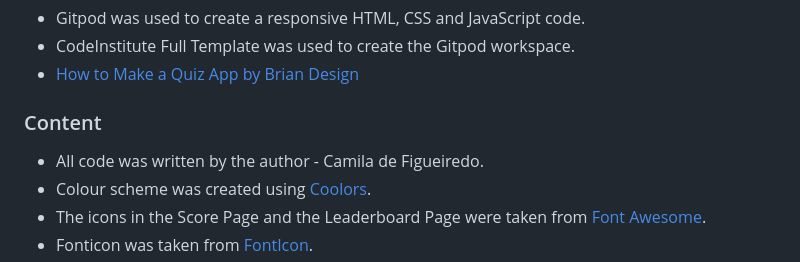
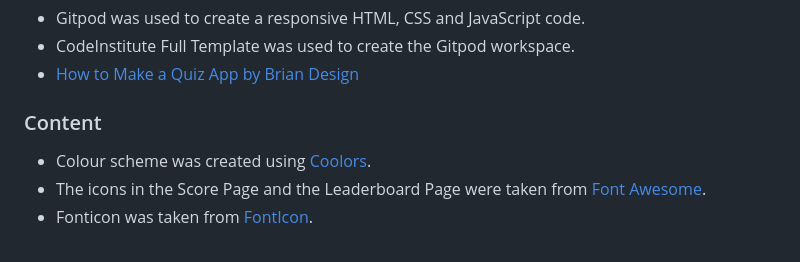
Before and after one commit to c-argus/90squizgame, a Markdown page: README.md, the part around the change. GitHub-like rendering.

Commit message:
Update readme, removing the content part saying that the author of the full code was me

```diff
--- a/README.md
+++ b/README.md
@@ -169,7 +169,6 @@ There are no identified bugs as at now.
 * [How to Make a Quiz App by Brian Design](https://www.youtube.com/watch?v=f4fB9Xg2JEY&list=PLj7llf6L2DgLIv9_34_ZrJXzK6taZU9qd&index=3&t=3209s)
 
 ### Content
-* All code was written by the author - Camila de Figueiredo.
 * Colour scheme was created using [Coolors](https://coolors.co/).
 * The icons in the Score Page and the Leaderboard Page were taken from [Font Awesome](https://fontawesome.com/).
 * Fonticon was taken from [FontIcon](https://gauger.io/fonticon/).
```
